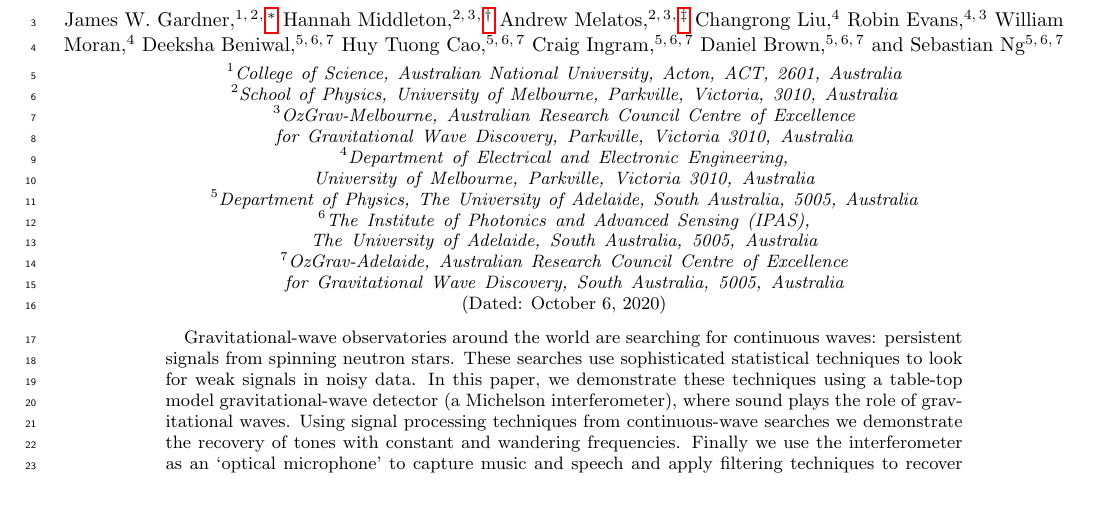
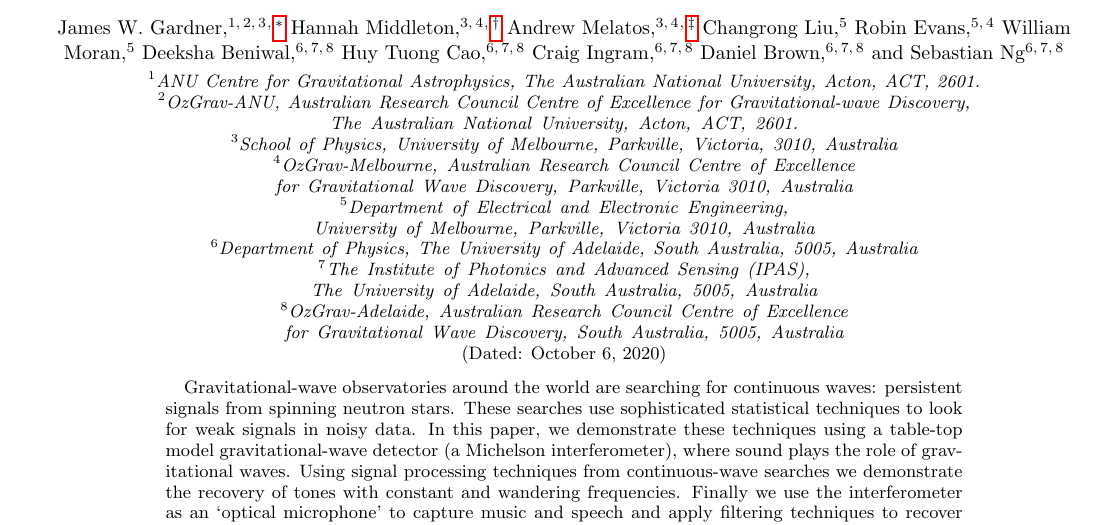
Before and after one commit to daccordeon/gravexplain, a LaTeX paper (paper/paper_main.tex): part of page 1 of 20, cut so that both start at the same text, the shorter picture padded with empty space. Compiled offline with pdfLaTeX.

Commit message:
updating affiliation for James

```diff
--- a/paper/paper_main.tex
+++ b/paper/paper_main.tex
@@ -24,8 +24,9 @@
 % \usepackage{algorithm}
 % \usepackage{algorithmic}
 
-\usepackage{lineno}
-\linenumbers
+%for line number
+%\usepackage{lineno}
+%\linenumbers
 
 %\usepackage{dcolumn}
 %\usepackage{bm}
@@ -60,8 +61,12 @@
 \author{James W. Gardner}
 \email{u6069809@anu.edu.au}
 \affiliation{%
-College of Science, Australian National University, Acton, ACT, 2601, Australia
+ ANU Centre for Gravitational Astrophysics, The Australian National University, Acton, ACT, 2601.
+ %College of Science, Australian National University, Acton, ACT, 2601, Australia
 }%
+\affiliation{%
+ OzGrav-ANU, Australian Research Council Centre of Excellence for Gravitational-wave Discovery, The Australian National University, Acton, ACT, 2601.
+}
 \affiliation{%
  School of Physics, University of Melbourne, Parkville, Victoria, 3010, Australia
 }
```
